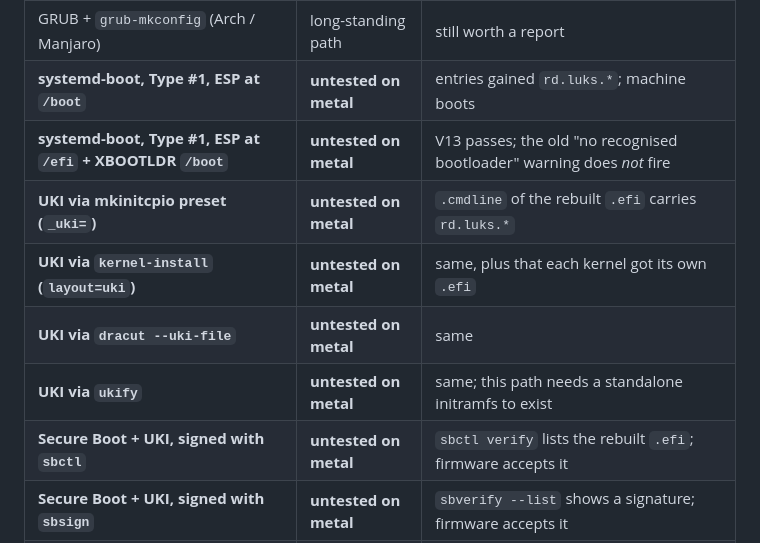
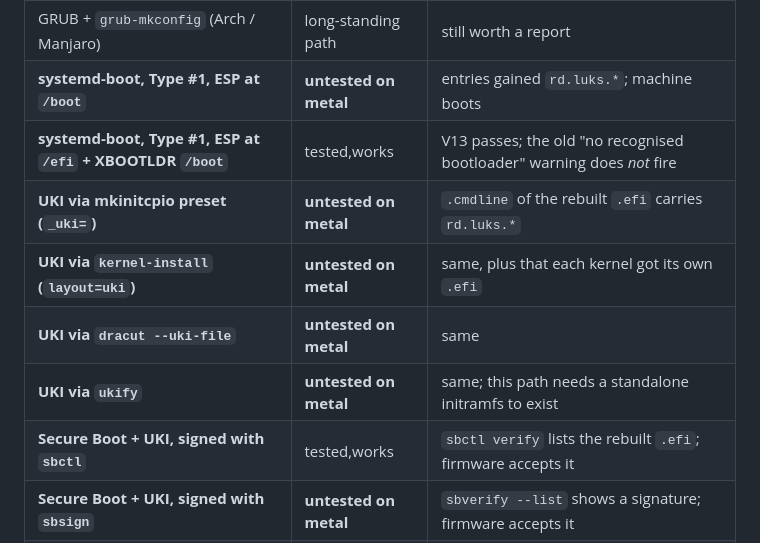
Before and after one commit to doug445/LinuxLocker, a Markdown page: CONTRIBUTING.md, the part around the change. Drawn GitHub-style.

Commit message:
Update systemd-boot and Secure Boot status to tested

```diff
--- a/CONTRIBUTING.md
+++ b/CONTRIBUTING.md
@@ -33,12 +33,12 @@ bug report** — it is the only way these rows ever get ticked.
 | GRUB + `update-grub` (Debian / Ubuntu / Mint) | long-standing path | still worth a report |
 | GRUB + `grub-mkconfig` (Arch / Manjaro) | long-standing path | still worth a report |
 | **systemd-boot, Type #1, ESP at `/boot`** | **untested on metal** | entries gained `rd.luks.*`; machine boots |
-| **systemd-boot, Type #1, ESP at `/efi` + XBOOTLDR `/boot`** | **untested on metal** | V13 passes; the old "no recognised bootloader" warning does *not* fire |
+| **systemd-boot, Type #1, ESP at `/efi` + XBOOTLDR `/boot`** | tested,works | V13 passes; the old "no recognised bootloader" warning does *not* fire |
 | **UKI via mkinitcpio preset (`_uki=`)** | **untested on metal** | `.cmdline` of the rebuilt `.efi` carries `rd.luks.*` |
 | **UKI via `kernel-install` (`layout=uki`)** | **untested on metal** | same, plus that each kernel got its own `.efi` |
 | **UKI via `dracut --uki-file`** | **untested on metal** | same |
 | **UKI via `ukify`** | **untested on metal** | same; this path needs a standalone initramfs to exist |
-| **Secure Boot + UKI, signed with `sbctl`** | **untested on metal** | `sbctl verify` lists the rebuilt `.efi`; firmware accepts it |
+| **Secure Boot + UKI, signed with `sbctl`** | tested,works | `sbctl verify` lists the rebuilt `.efi`; firmware accepts it |
 | **Secure Boot + UKI, signed with `sbsign`** | **untested on metal** | `sbverify --list` shows a signature; firmware accepts it |
 | **Secure Boot + shim + GRUB, no UKI** | **untested on metal** | genuinely no interaction; `mokutil --sb-state` unchanged |
 | **pesign / NSS targets (Fedora Secure Boot)** | refused by design | that the refusal fires and names pesign |
```
